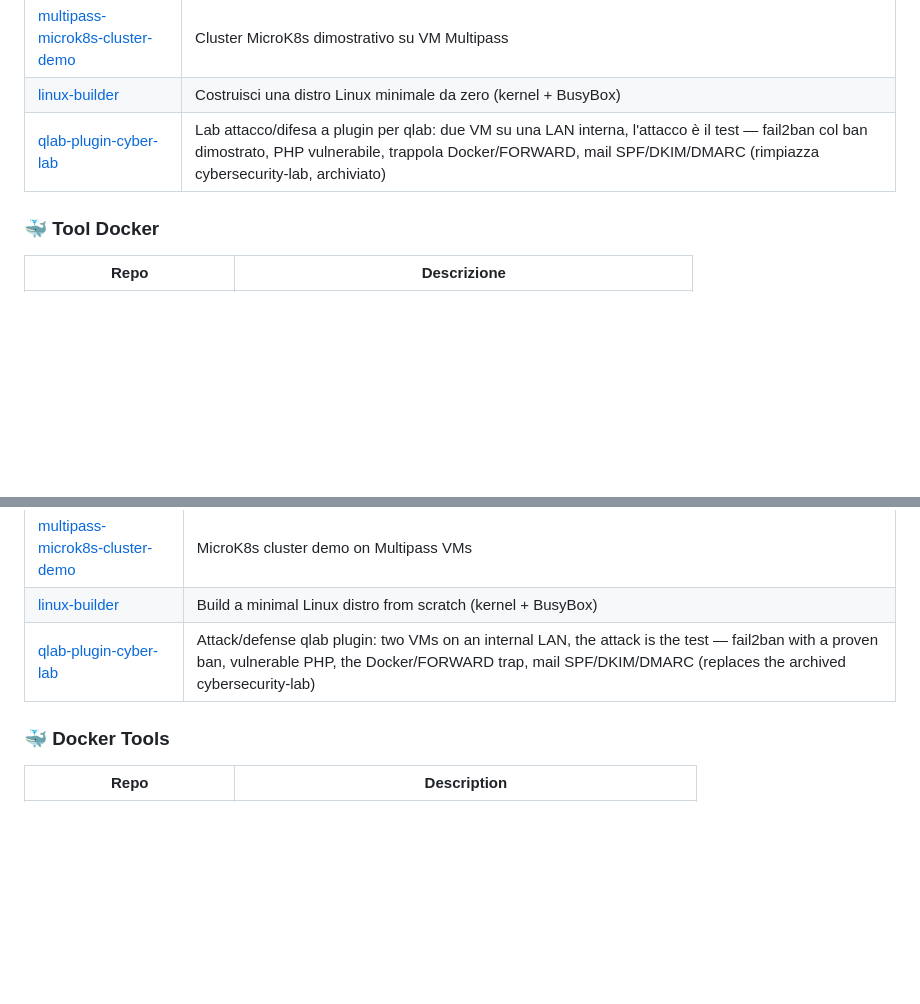
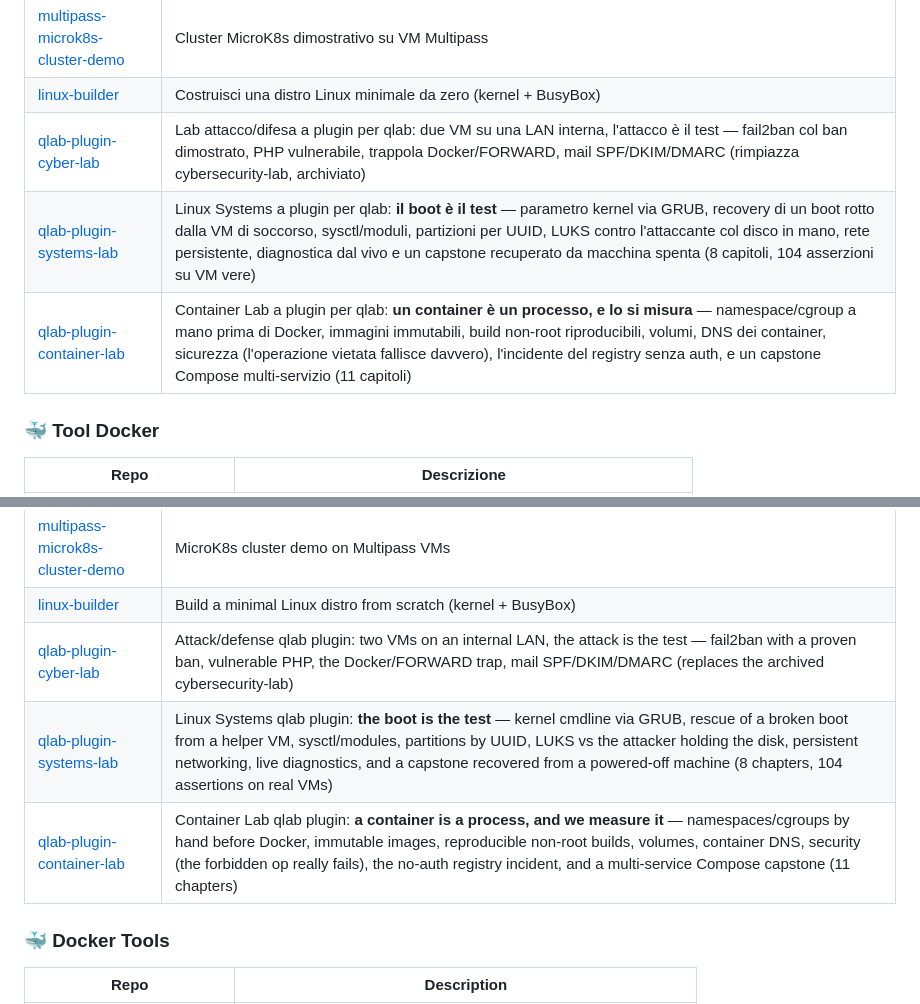
Before and after one commit to manzolo/manzolo, a Markdown page: README.md, 2 parts joined by grey strips. Rendered like a GitHub page; blank space fills up the shorter version.

Commit message:
readme: aggiunti systems-lab e container-lab all'hub (IT+EN)
I due nuovi plugin qlab, fratelli di cyber-lab: Linux Systems (il boot è il
test, 8 capitoli) e Container Lab (un container è un processo, 11 capitoli).

Co-Authored-By: Claude Fable 5 <noreply@anthropic.com>

```diff
--- a/README.md
+++ b/README.md
@@ -67,6 +67,8 @@ Mi piace far girare l'AI **in locale**: riconoscimento vocale, voice cloning, ag
 | [multipass-microk8s-cluster-demo](https://github.com/manzolo/multipass-microk8s-cluster-demo) | Cluster MicroK8s dimostrativo su VM Multipass |
 | [linux-builder](https://github.com/manzolo/linux-builder) | Costruisci una distro Linux minimale da zero (kernel + BusyBox) |
 | [qlab-plugin-cyber-lab](https://github.com/manzolo/qlab-plugin-cyber-lab) | Lab attacco/difesa a plugin per qlab: due VM su una LAN interna, l'attacco è il test — fail2ban col ban dimostrato, PHP vulnerabile, trappola Docker/FORWARD, mail SPF/DKIM/DMARC (rimpiazza cybersecurity-lab, archiviato) |
+| [qlab-plugin-systems-lab](https://github.com/manzolo/qlab-plugin-systems-lab) | Linux Systems a plugin per qlab: **il boot è il test** — parametro kernel via GRUB, recovery di un boot rotto dalla VM di soccorso, sysctl/moduli, partizioni per UUID, LUKS contro l'attaccante col disco in mano, rete persistente, diagnostica dal vivo e un capstone recuperato da macchina spenta (8 capitoli, 104 asserzioni su VM vere) |
+| [qlab-plugin-container-lab](https://github.com/manzolo/qlab-plugin-container-lab) | Container Lab a plugin per qlab: **un container è un processo, e lo si misura** — namespace/cgroup a mano prima di Docker, immagini immutabili, build non-root riproducibili, volumi, DNS dei container, sicurezza (l'operazione vietata fallisce davvero), l'incidente del registry senza auth, e un capstone Compose multi-servizio (11 capitoli) |
 
 ### 🐳 Tool Docker
 
@@ -184,6 +186,8 @@ I love running AI **locally**: speech recognition, voice cloning, LLM agents, do
 | [multipass-microk8s-cluster-demo](https://github.com/manzolo/multipass-microk8s-cluster-demo) | MicroK8s cluster demo on Multipass VMs |
 | [linux-builder](https://github.com/manzolo/linux-builder) | Build a minimal Linux distro from scratch (kernel + BusyBox) |
 | [qlab-plugin-cyber-lab](https://github.com/manzolo/qlab-plugin-cyber-lab) | Attack/defense qlab plugin: two VMs on an internal LAN, the attack is the test — fail2ban with a proven ban, vulnerable PHP, the Docker/FORWARD trap, mail SPF/DKIM/DMARC (replaces the archived cybersecurity-lab) |
+| [qlab-plugin-systems-lab](https://github.com/manzolo/qlab-plugin-systems-lab) | Linux Systems qlab plugin: **the boot is the test** — kernel cmdline via GRUB, rescue of a broken boot from a helper VM, sysctl/modules, partitions by UUID, LUKS vs the attacker holding the disk, persistent networking, live diagnostics, and a capstone recovered from a powered-off machine (8 chapters, 104 assertions on real VMs) |
+| [qlab-plugin-container-lab](https://github.com/manzolo/qlab-plugin-container-lab) | Container Lab qlab plugin: **a container is a process, and we measure it** — namespaces/cgroups by hand before Docker, immutable images, reproducible non-root builds, volumes, container DNS, security (the forbidden op really fails), the no-auth registry incident, and a multi-service Compose capstone (11 chapters) |
 
 ### 🐳 Docker Tools
 
```
